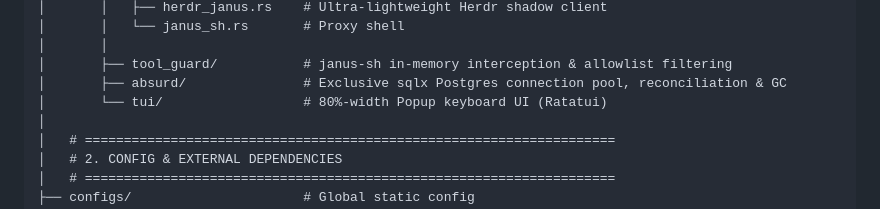
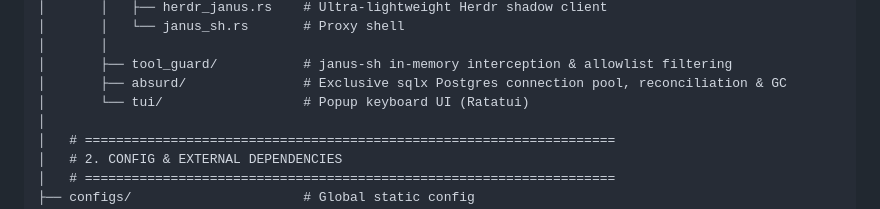
Before and after one commit to hughguan/MetaMach, a Markdown page: docs/ARCH.md, the part around the change. Drawn GitHub-style.

```diff
--- a/docs/ARCH.md
+++ b/docs/ARCH.md
@@ -188,7 +188,7 @@ metamach/ (Single monorepo — silicon factory headquarters)
 │       │
 │       ├── tool_guard/           # janus-sh in-memory interception & allowlist filtering
 │       ├── absurd/               # Exclusive sqlx Postgres connection pool, reconciliation & GC
-│       └── tui/                  # 80%-width Popup keyboard UI (Ratatui)
+│       └── tui/                  # Popup keyboard UI (Ratatui)
 │
 │   # ====================================================================
 │   # 2. CONFIG & EXTERNAL DEPENDENCIES
```
Also changed, not shown: docs/Project-Plan.md (+1 -1 lines), docs/Test-Spec.md (+1 -1 lines).
